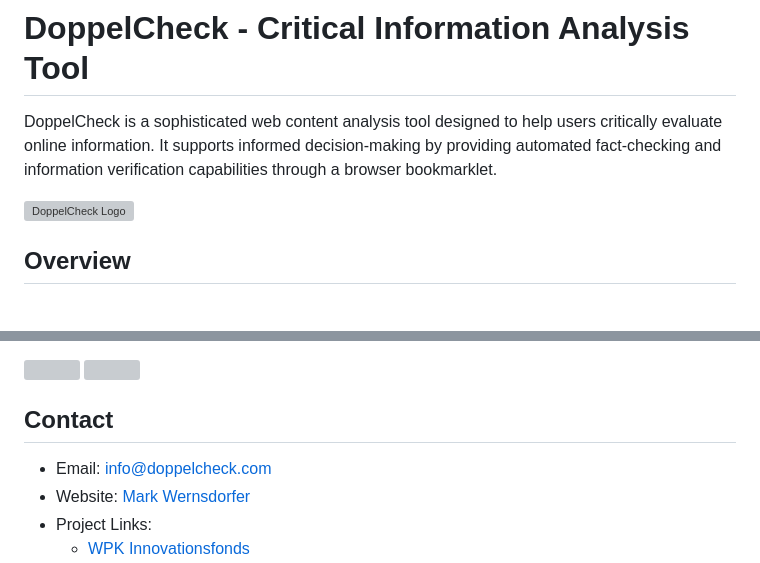
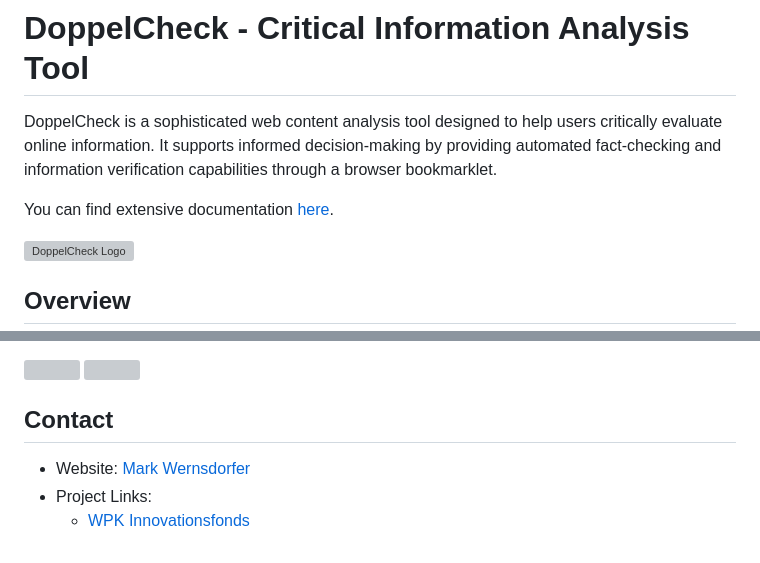
Before and after one commit to Doppelcheck/main, a Markdown page: README.md, 2 parts joined by grey strips. Drawn GitHub-style; blank space fills up the shorter version; grey boxes are pictures that could not be loaded.

```diff
--- a/README.md
+++ b/README.md
@@ -1,6 +1,8 @@
 # DoppelCheck - Critical Information Analysis Tool
 
 DoppelCheck is a sophisticated web content analysis tool designed to help users critically evaluate online information. It supports informed decision-making by providing automated fact-checking and information verification capabilities through a browser bookmarklet.
+
+You can find extensive documentation [here](https://deepwiki.com/Doppelcheck/main).
 
 ![DoppelCheck Logo](server/static/images/DC_Logo__midnight_sideways_1.svg)
 
@@ -408,7 +410,6 @@ Special thanks to our contributors and supporters for their invaluable assistanc
 
 ## Contact
 
-- Email: info@doppelcheck.com
 - Website: [Mark Wernsdorfer](https://markwernsdorfer.com/)
 - Project Links:
   - [WPK Innovationsfonds](https://innovationsfonds.wpk.org/doppelcheck-ki-gestuetzte-lokale-faktenpruefung/)
```
